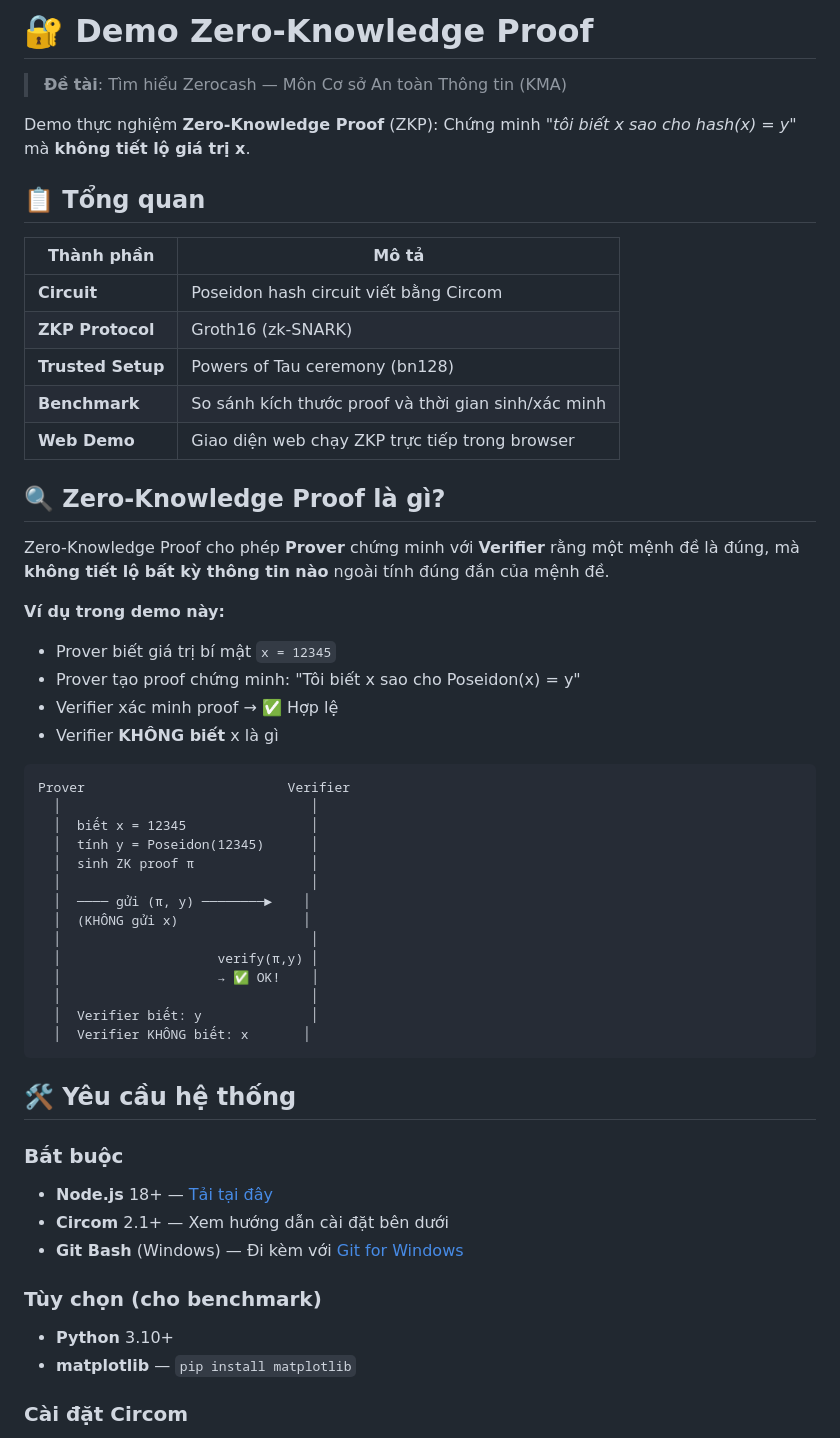
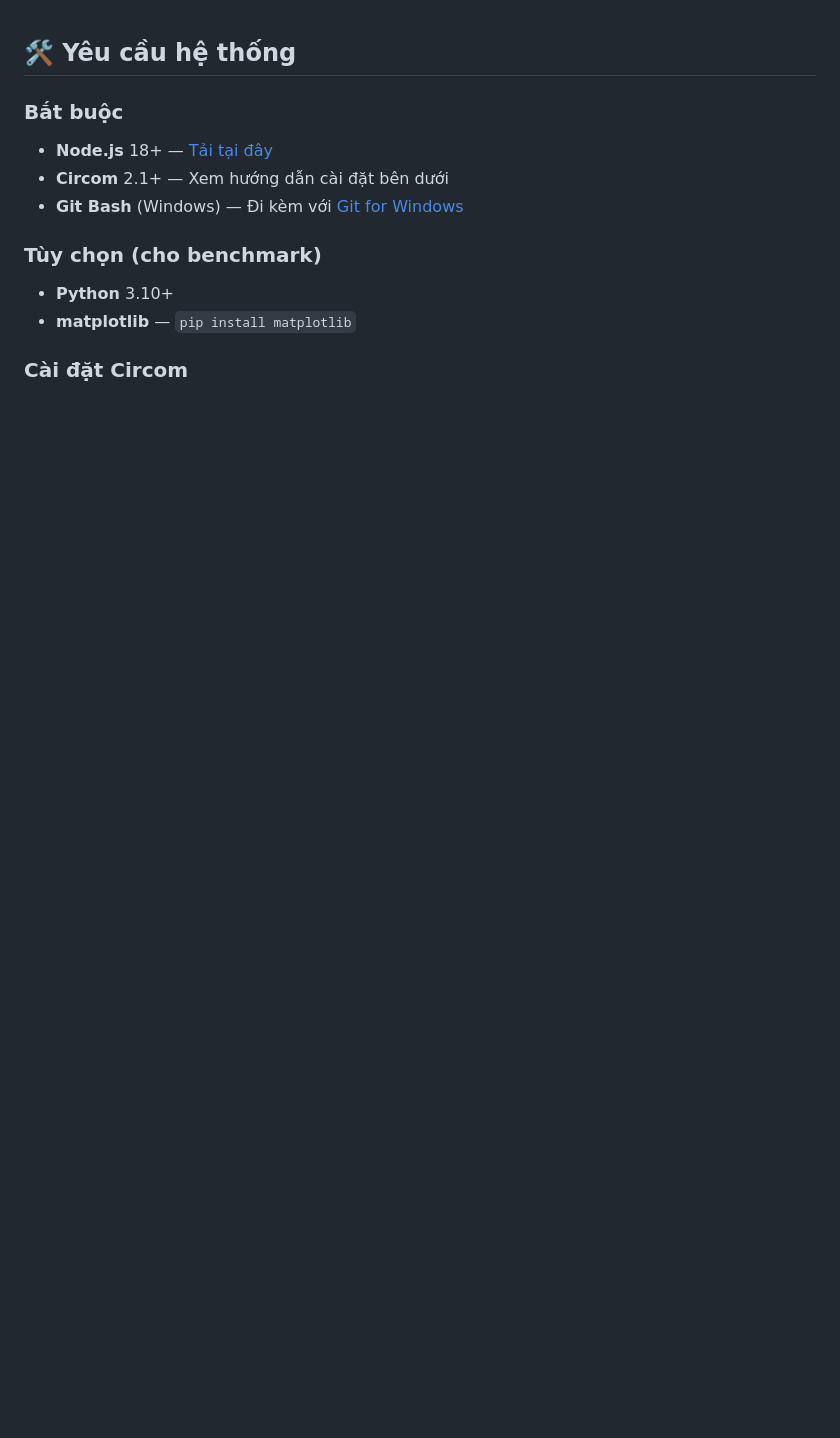
Before and after one commit to tuankhai31705/Demo-Zero-Knowledge-Proof, a Markdown page: README.md, the part around the change. GitHub-like rendering; blank space fills up the shorter version.

````diff
--- a/README.md
+++ b/README.md
@@ -1,46 +1,3 @@
-# 🔐 Demo Zero-Knowledge Proof
-
-> **Đề tài**: Tìm hiểu Zerocash — Môn Cơ sở An toàn Thông tin (KMA)
-
-Demo thực nghiệm **Zero-Knowledge Proof** (ZKP): Chứng minh *"tôi biết x sao cho hash(x) = y"* mà **không tiết lộ giá trị x**.
-
-## 📋 Tổng quan
-
-| Thành phần | Mô tả |
-|-----------|-------|
-| **Circuit** | Poseidon hash circuit viết bằng Circom |
-| **ZKP Protocol** | Groth16 (zk-SNARK) |
-| **Trusted Setup** | Powers of Tau ceremony (bn128) |
-| **Benchmark** | So sánh kích thước proof và thời gian sinh/xác minh |
-| **Web Demo** | Giao diện web chạy ZKP trực tiếp trong browser |
-
-## 🔍 Zero-Knowledge Proof là gì?
-
-Zero-Knowledge Proof cho phép **Prover** chứng minh với **Verifier** rằng một mệnh đề là đúng, mà **không tiết lộ bất kỳ thông tin nào** ngoài tính đúng đắn của mệnh đề.
-
-**Ví dụ trong demo này:**
-- Prover biết giá trị bí mật `x = 12345`
-- Prover tạo proof chứng minh: "Tôi biết x sao cho Poseidon(x) = y"
-- Verifier xác minh proof → ✅ Hợp lệ
-- Verifier **KHÔNG biết** x là gì
-
-```
-Prover                          Verifier
-  │                                │
-  │  biết x = 12345                │
-  │  tính y = Poseidon(12345)      │
-  │  sinh ZK proof π               │
-  │                                │
-  │  ──── gửi (π, y) ────────►    │
-  │  (KHÔNG gửi x)                │
-  │                                │
-  │                    verify(π,y) │
-  │                    → ✅ OK!    │
-  │                                │
-  │  Verifier biết: y              │
-  │  Verifier KHÔNG biết: x       │
-```
-
 ## 🛠️ Yêu cầu hệ thống
 
 ### Bắt buộc
````
